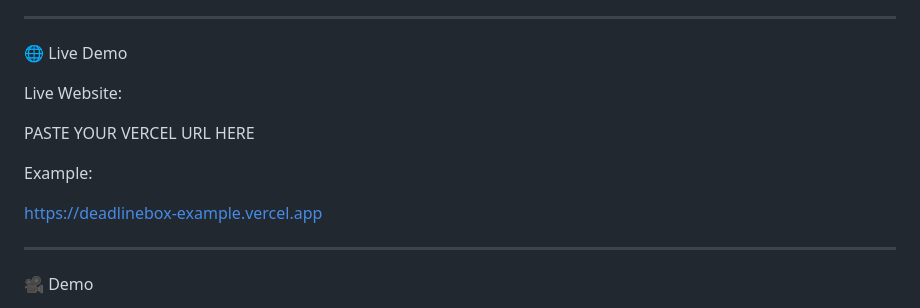
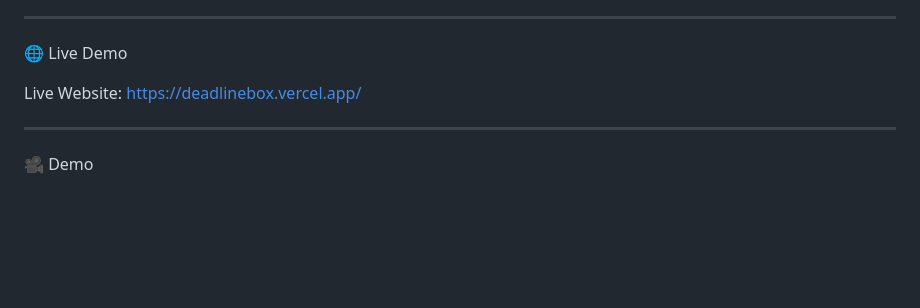
Before and after one commit to Cyberon99/deadlinebox, a Markdown page: README.md, the part around the change. GitHub-like rendering; blank space fills up the shorter version.

```diff
--- a/README.md
+++ b/README.md
@@ -343,12 +343,7 @@ No backend installation is required.
 🌐 Live Demo
 
 Live Website:
-
-PASTE YOUR VERCEL URL HERE
-
-Example:
-
-https://deadlinebox-example.vercel.app
+https://deadlinebox.vercel.app/
 
 ---
 
```
